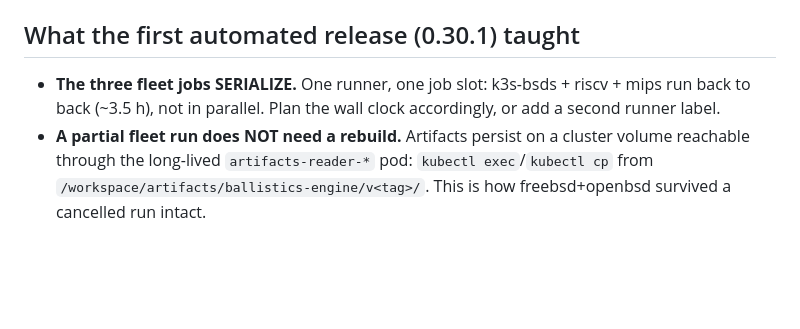
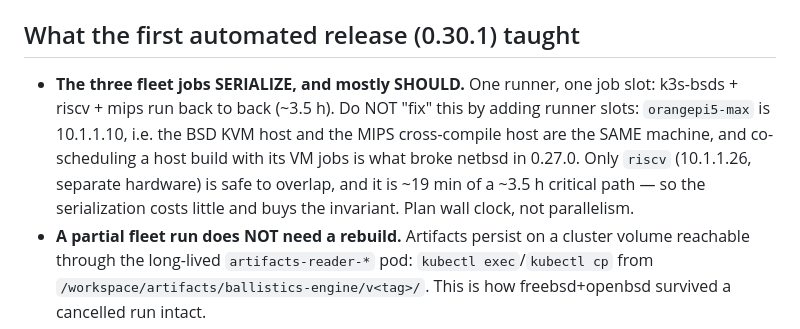
Before and after one commit to ajokela/ballistics-engine, a Markdown page: scripts/release/RELEASE.md, the part around the change. GitHub-like rendering; blank space fills up the shorter version.

Commit message:
release: the fleet-job serialization is load-bearing, not a bottleneck
orangepi5-max is 10.1.1.10 - the BSD KVM host and the MIPS cross-compile
host are one machine, and co-scheduling them is what broke netbsd in
0.27.0. Only riscv is on separate hardware, ~19 min of a ~3.5 h path.

```diff
--- a/scripts/release/RELEASE.md
+++ b/scripts/release/RELEASE.md
@@ -44,9 +44,14 @@ MIPS). This is non-negotiable: stale binaries have shipped-adjacent twice.
 
 ## What the first automated release (0.30.1) taught
 
-- **The three fleet jobs SERIALIZE.** One runner, one job slot: k3s-bsds + riscv +
-  mips run back to back (~3.5 h), not in parallel. Plan the wall clock accordingly,
-  or add a second runner label.
+- **The three fleet jobs SERIALIZE, and mostly SHOULD.** One runner, one job slot:
+  k3s-bsds + riscv + mips run back to back (~3.5 h). Do NOT "fix" this by adding
+  runner slots: `orangepi5-max` is 10.1.1.10, i.e. the BSD KVM host and the MIPS
+  cross-compile host are the SAME machine, and co-scheduling a host build with its
+  VM jobs is what broke netbsd in 0.27.0. Only `riscv` (10.1.1.26, separate
+  hardware) is safe to overlap, and it is ~19 min of a ~3.5 h critical path — so
+  the serialization costs little and buys the invariant. Plan wall clock, not
+  parallelism.
 - **A partial fleet run does NOT need a rebuild.** Artifacts persist on a cluster
   volume reachable through the long-lived `artifacts-reader-*` pod:
   `kubectl exec`/`kubectl cp` from `/workspace/artifacts/ballistics-engine/v<tag>/`.
```
